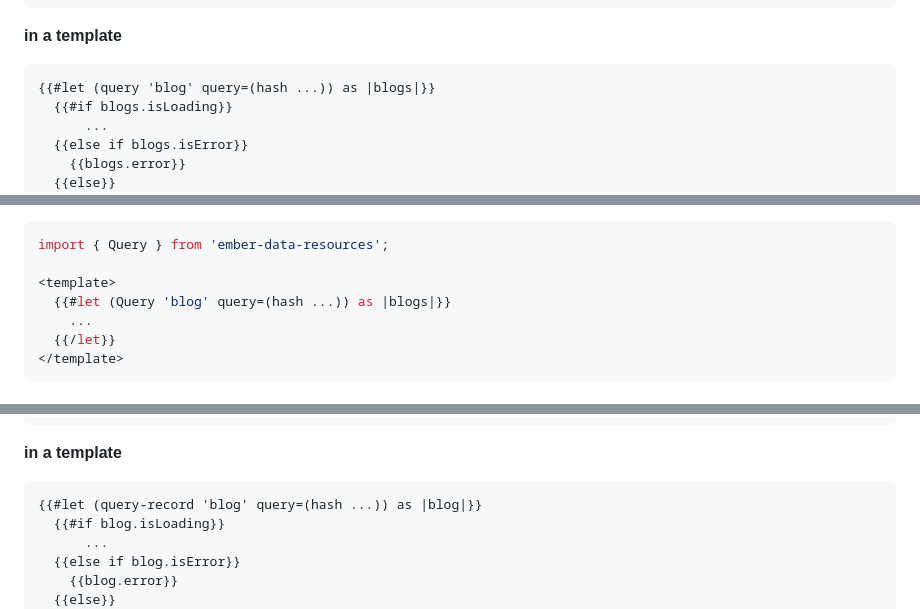
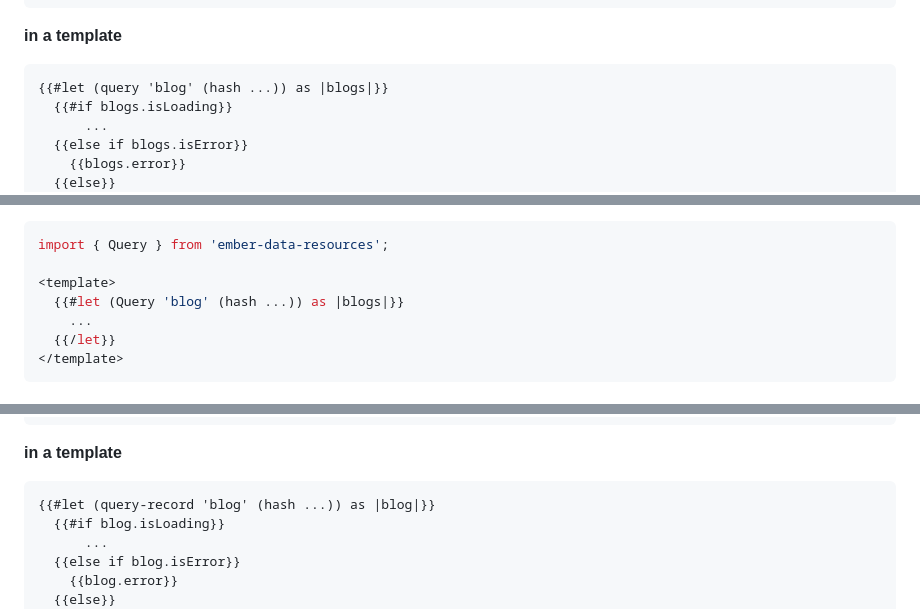
Before and after one commit to NullVoxPopuli/ember-data-resources, a Markdown page: README.md, 3 parts joined by grey strips. GitHub-like rendering.

Commit message:
fix query usage docs

````diff
--- a/README.md
+++ b/README.md
@@ -176,7 +176,7 @@ Available methods:
 **in a template**
 
 ```hbs
-{{#let (query 'blog' query=(hash ...)) as |blogs|}}
+{{#let (query 'blog' (hash ...)) as |blogs|}}
   {{#if blogs.isLoading}}
       ...
   {{else if blogs.isError}}
@@ -206,7 +206,7 @@ See: [First-class Component Templates](https://github.com/emberjs/rfcs/pull/779)
 import { Query } from 'ember-data-resources';
 
 <template>
-  {{#let (Query 'blog' query=(hash ...)) as |blogs|}}
+  {{#let (Query 'blog' (hash ...)) as |blogs|}}
     ...
   {{/let}}
 </template>
@@ -242,7 +242,7 @@ Available methods:
 **in a template**
 
 ```hbs
-{{#let (query-record 'blog' query=(hash ...)) as |blog|}}
+{{#let (query-record 'blog' (hash ...)) as |blog|}}
   {{#if blog.isLoading}}
       ...
   {{else if blog.isError}}
````
Also changed, not shown: other parts of README.md (+1 -1 lines).
